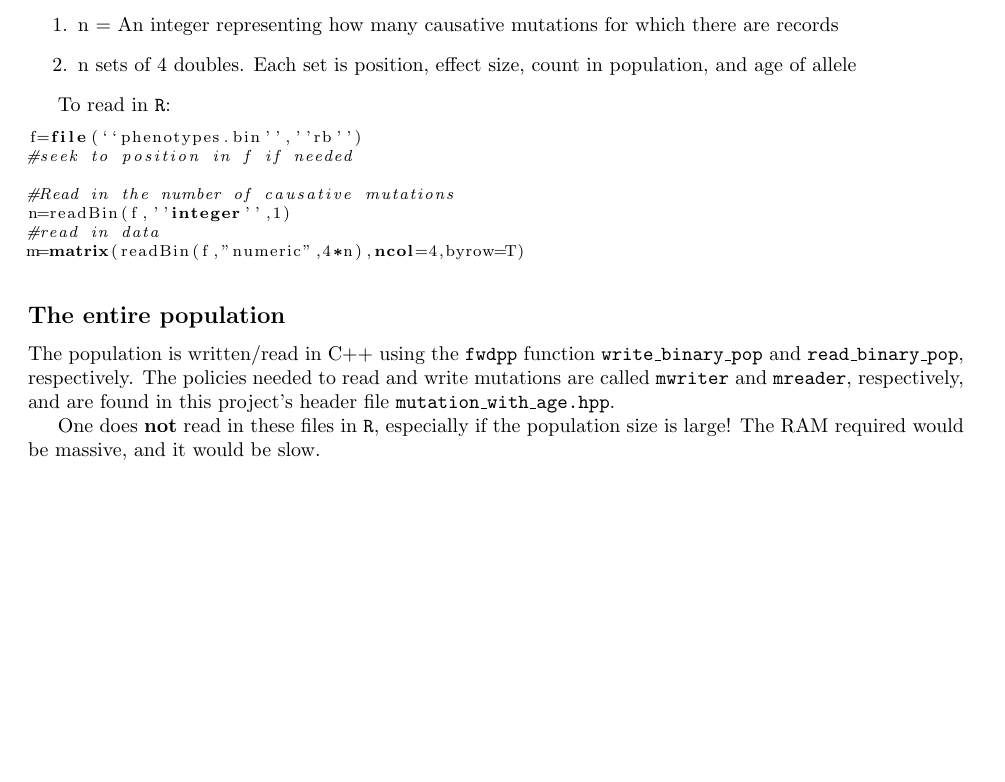
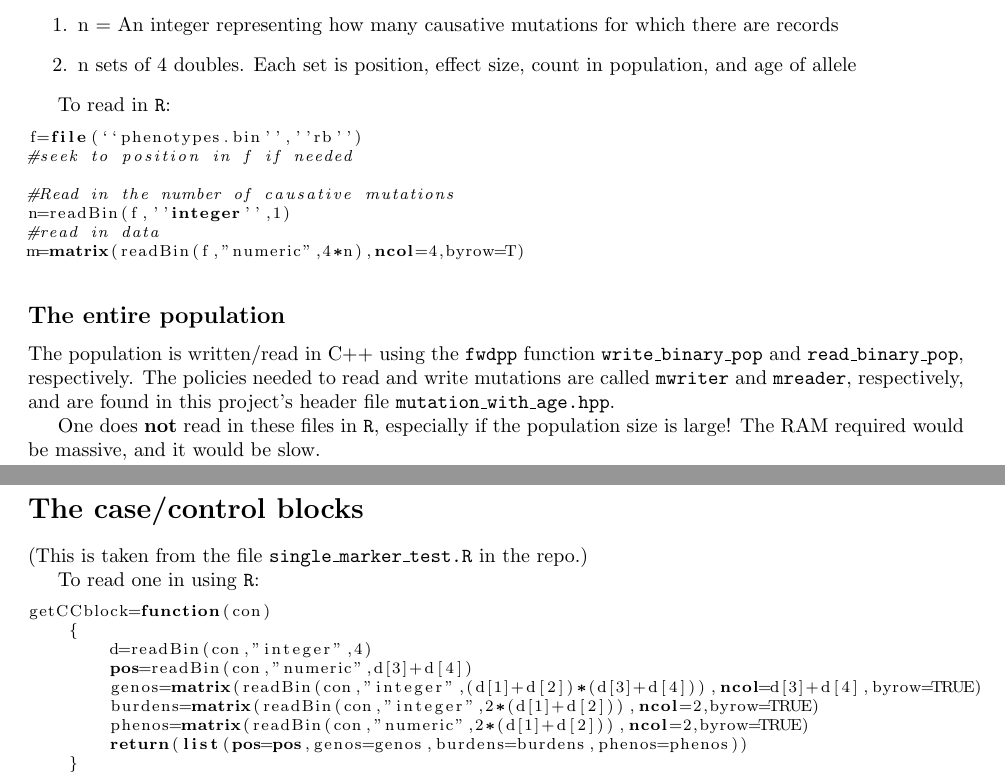
Before and after one commit to ThorntonLab/disease_sims, a LaTeX document (doc/binaryFormats.tex): part of the page before the commit and two parts of pages 1 and 2 of 2 after it, the two joined at a grey line, cut so that both start at the same text, the shorter picture padded with empty space. Compiled offline with pdfLaTeX.

Commit message:
CC blocks & how to read

```diff
--- a/doc/binaryFormats.tex
+++ b/doc/binaryFormats.tex
@@ -56,4 +56,22 @@ m=matrix(readBin(f,"numeric",4*n),ncol=4,byrow=T)
 The population is written/read in C++ using the \texttt{fwdpp} function \texttt{write\_binary\_pop} and \texttt{read\_binary\_pop}, respectively.  The policies needed to read and write mutations are called \texttt{mwriter} and \texttt{mreader}, respectively, and are found in this project's header file \texttt{mutation\_with\_age.hpp}.
 
 One does \textbf{not} read in these files in \texttt{R}, especially if the population size is large!  The RAM required would be massive, and it would be slow.
+
+\section*{The case/control blocks}
+
+(This is taken from the file \texttt{single\_marker\_test.R} in the repo.)
+
+To read one in using \texttt{R}:
+
+\begin{lstlisting}
+getCCblock=function(con)
+    {
+        d=readBin(con,"integer",4)
+        pos=readBin(con,"numeric",d[3]+d[4])
+        genos=matrix(readBin(con,"integer",(d[1]+d[2])*(d[3]+d[4])),ncol=d[3]+d[4],byrow=TRUE)
+        burdens=matrix(readBin(con,"integer",2*(d[1]+d[2])),ncol=2,byrow=TRUE)
+        phenos=matrix(readBin(con,"numeric",2*(d[1]+d[2])),ncol=2,byrow=TRUE)
+        return(list(pos=pos,genos=genos,burdens=burdens,phenos=phenos))
+    }
+\end{lstlisting}
 \end{document}
```
